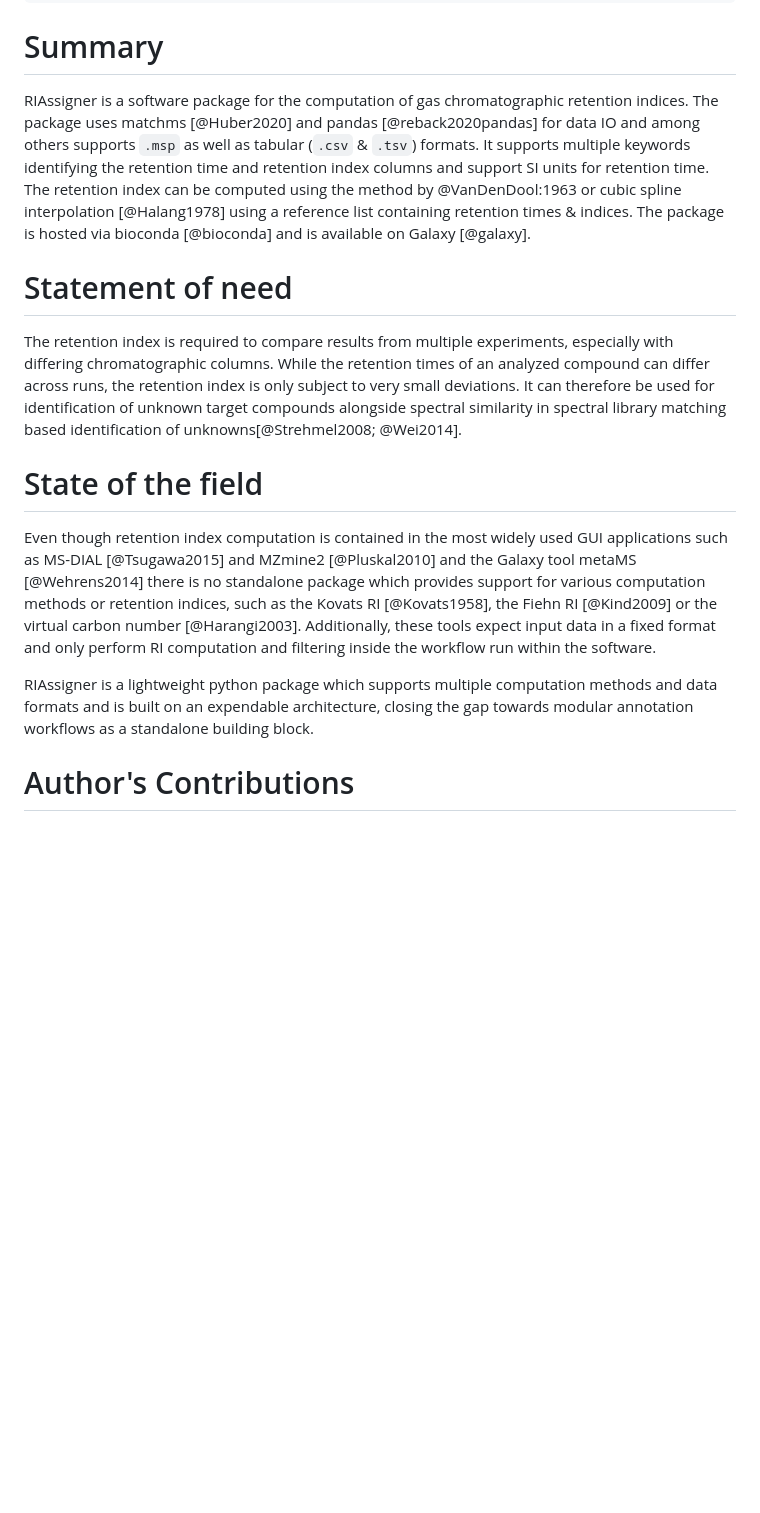
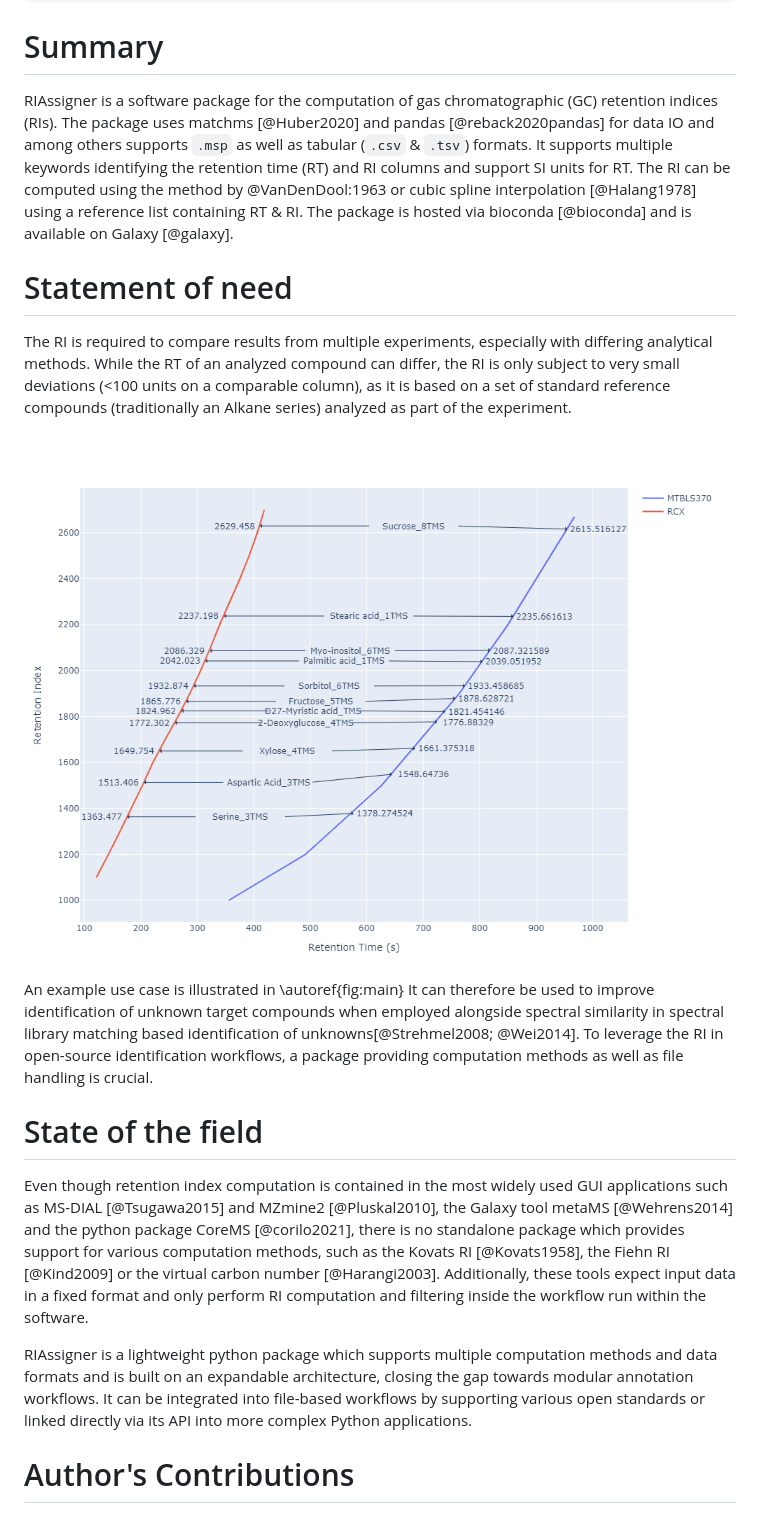
Before and after one commit to RECETOX/RIAssigner, a Markdown page: paper/paper.md, the part around the change. GitHub-like rendering; pictures changed too: paper/images/method_comparison.png (added); blank space fills up the shorter version.

Commit message:
Updated paper with example plot

```diff
--- a/paper/paper.md
+++ b/paper/paper.md
@@ -32,22 +32,26 @@ bibliography: references.bib
 
 # Summary
 
-RIAssigner is a software package for the computation of gas chromatographic retention indices.
+RIAssigner is a software package for the computation of gas chromatographic (GC) retention indices (RIs).
 The package uses matchms [@Huber2020] and pandas [@reback2020pandas] for data IO and among others supports `.msp` as well as tabular (`.csv` & `.tsv`) formats.
-It supports multiple keywords identifying the retention time and retention index columns and support SI units for retention time.
-The retention index can be computed using the method by @VanDenDool:1963 or cubic spline interpolation [@Halang1978] using a reference list containing retention times & indices.
+It supports multiple keywords identifying the retention time (RT) and RI columns and support SI units for RT.
+The RI can be computed using the method by @VanDenDool:1963 or cubic spline interpolation [@Halang1978] using a reference list containing RT & RI.
 The package is hosted via bioconda [@bioconda] and is available on Galaxy [@galaxy].
 
 # Statement of need
-The retention index is required to compare results from multiple experiments, especially with differing chromatographic columns.
-While the retention times of an analyzed compound can differ across runs, the retention index is only subject to very small deviations.
-It can therefore be used for identification of unknown target compounds alongside spectral similarity in spectral library matching based identification of unknowns[@Strehmel2008; @Wei2014].
+The RI is required to compare results from multiple experiments, especially with differing analytical methods.
+While the RT of an analyzed compound can differ, the RI is only subject to very small deviations (<100 units on a comparable column), as it is based on a set of standard reference compounds (traditionally an Alkane series) analyzed as part of the experiment.
+![Caption for example figure.\label{fig:main}](images/method_comparison.png)
+An example use case is illustrated in \autoref{fig:main}
+It can therefore be used to improve identification of unknown target compounds when employed alongside spectral similarity in spectral library matching based identification of unknowns[@Strehmel2008; @Wei2014].
+To leverage the RI in open-source identification workflows, a package providing computation methods as well as file handling is crucial.
 
 # State of the field
-Even though retention index computation is contained in the most widely used GUI applications such as MS-DIAL [@Tsugawa2015] and MZmine2 [@Pluskal2010] and the Galaxy tool metaMS [@Wehrens2014] there is no standalone package which provides support for various computation methods or retention indices, such as the Kovats RI [@Kovats1958], the Fiehn RI [@Kind2009] or the virtual carbon number [@Harangi2003].
+Even though retention index computation is contained in the most widely used GUI applications such as MS-DIAL [@Tsugawa2015] and MZmine2 [@Pluskal2010], the Galaxy tool metaMS [@Wehrens2014] and the python package CoreMS [@corilo2021], there is no standalone package which provides support for various computation methods, such as the Kovats RI [@Kovats1958], the Fiehn RI [@Kind2009] or the virtual carbon number [@Harangi2003].
 Additionally, these tools expect input data in a fixed format and only perform RI computation and filtering inside the workflow run within the software.
 
-RIAssigner is a lightweight python package which supports multiple computation methods and data formats and is built on an expendable architecture, closing the gap towards modular annotation workflows as a standalone building block.
+RIAssigner is a lightweight python package which supports multiple computation methods and data formats and is built on an expandable architecture, closing the gap towards modular annotation workflows.
+It can be integrated into file-based workflows by supporting various open standards or linked directly via its API into more complex Python applications.
 
 # Author's Contributions
 HH wrote the manuscript and developed the software.
```
Also changed, not shown: 2 other files.
